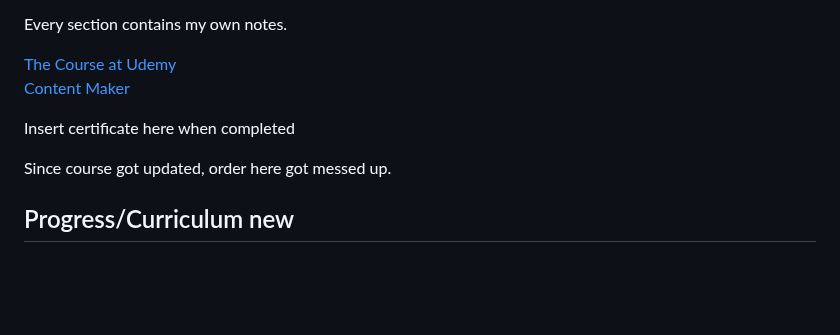
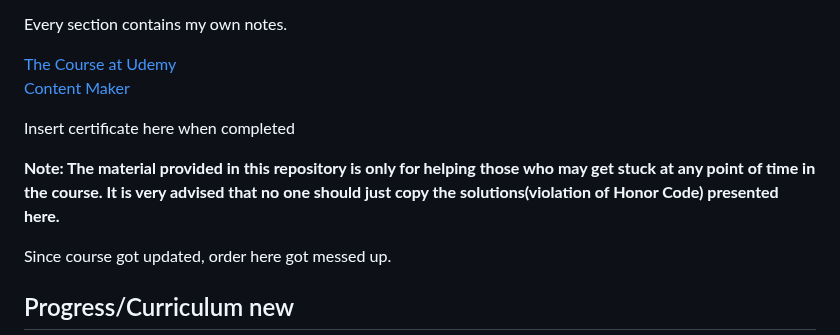
Before and after one commit to developersCradle/spring-springboot-angular-microservices-mysql-java-persistence-hibernate-aws, a Markdown page: README.md, the part around the change. Drawn GitHub-style; blank space fills up the shorter version.

```diff
--- a/README.md
+++ b/README.md
@@ -10,6 +10,8 @@ Every section contains my own notes.
 [Content Maker](https://luv2code.com/)
 
 Insert certificate here when completed
+
+**Note: The material provided in this repository is only for helping those who may get stuck at any point of time in the course. It is very advised that no one should just copy the solutions(violation of Honor Code) presented here.**
 
 Since course got updated, order here got messed up.
 
```
Also changed, not shown: Section 1/README.md (+36 -0 lines), Section 1/GoalsOfSpring.JPG (added), Section 1/RESTcontrollerMapping.JPG (added), Section 1/coreComponentsStringBoot.JPG (added), Section 1/coreComponentsStringBoot2.JPG (added), Section 1/coreComponentsStringBoot3.JPG (added), Section 1/embeddedServerInSpringBoot.JPG (added), 10 other files.
